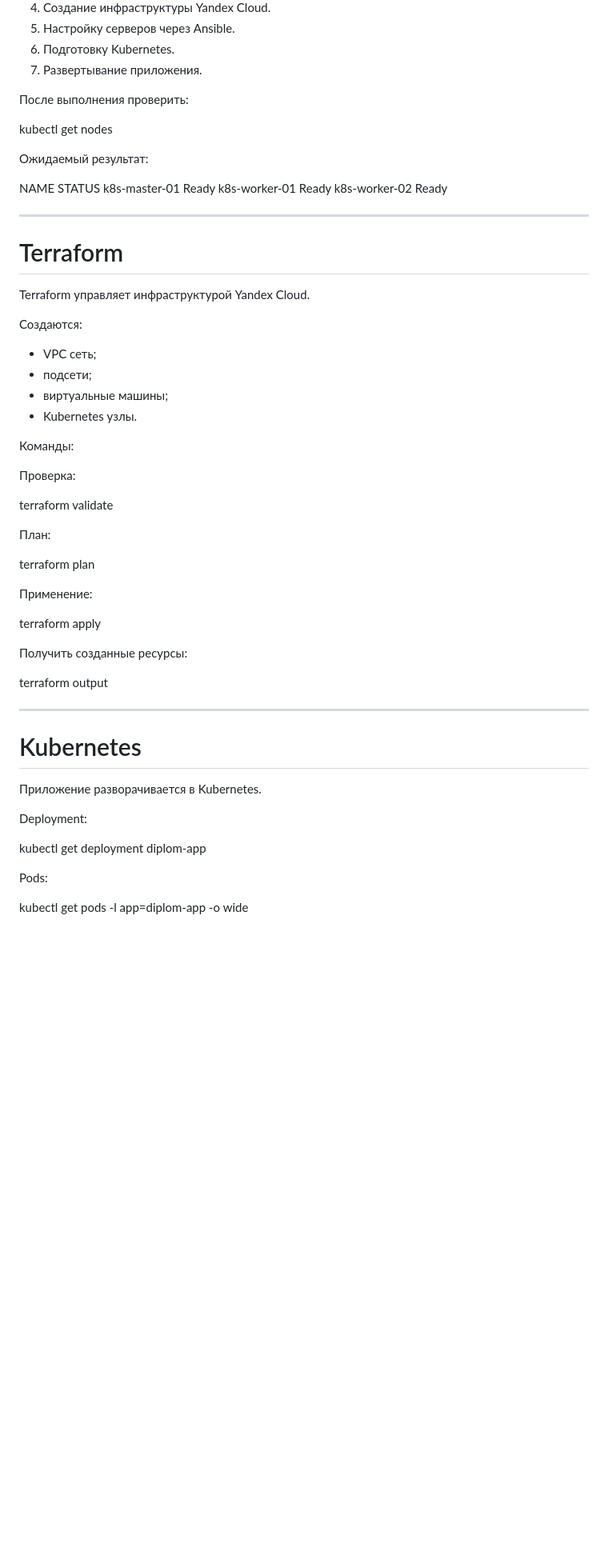
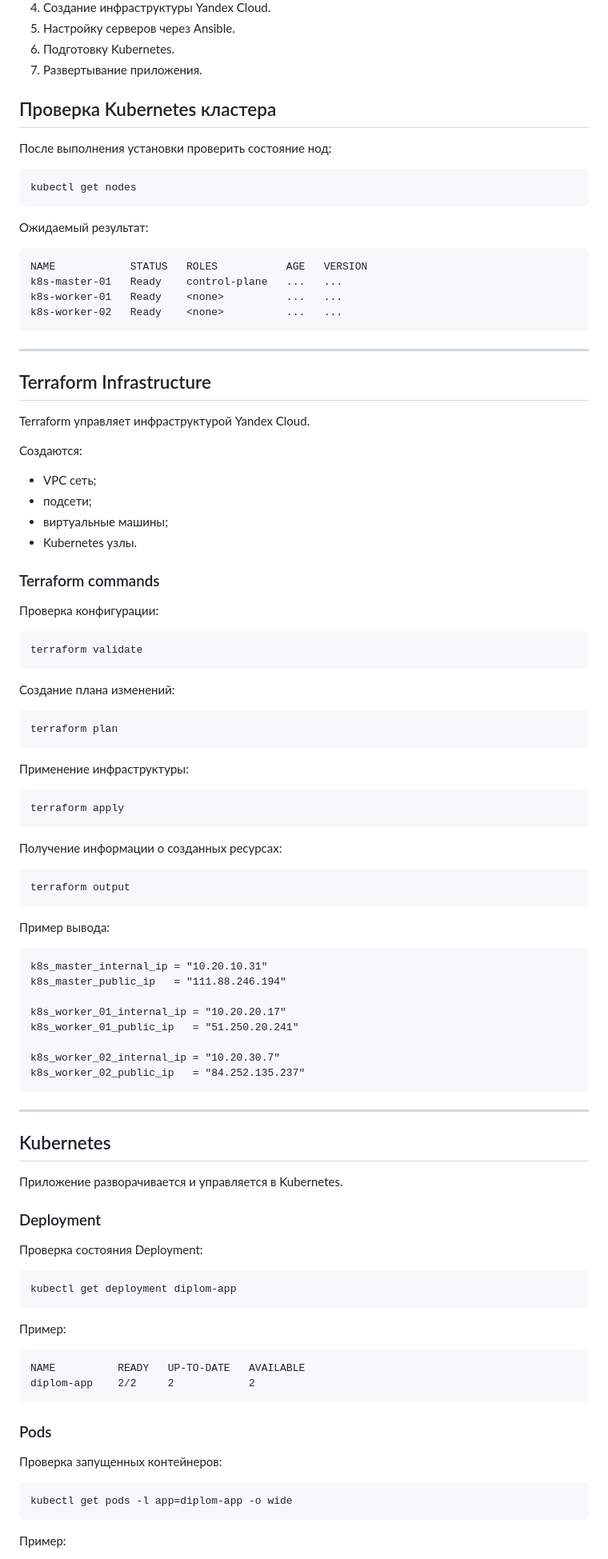
Before and after one commit to mteplov/diplom, a Markdown page: README.md, the part around one of its changes. Shown at 80% size. Drawn GitHub-style; blank space fills up the shorter version.

````diff
--- a/README.md
+++ b/README.md
@@ -97,24 +126,27 @@ Application Pods
 7. Развертывание приложения.
 
 
-После выполнения проверить:
 
+## Проверка Kubernetes кластера
 
+После выполнения установки проверить состояние нод:
+
+```bash
 kubectl get nodes
-
+```
 
 Ожидаемый результат:
 
-
-NAME STATUS
-k8s-master-01 Ready
-k8s-worker-01 Ready
-k8s-worker-02 Ready
-
+```text
+NAME            STATUS   ROLES           AGE   VERSION
+k8s-master-01   Ready    control-plane   ...   ...
+k8s-worker-01   Ready    <none>          ...   ...
+k8s-worker-02   Ready    <none>          ...   ...
+```
 
 ---
 
-# Terraform
+## Terraform Infrastructure
 
 Terraform управляет инфраструктурой Yandex Cloud.
 
@@ -125,50 +157,74 @@ Terraform управляет инфраструктурой Yandex Cloud.
 - виртуальные машины;
 - Kubernetes узлы.
 
+### Terraform commands
 
-Команды:
+Проверка конфигурации:
 
-Проверка:
+```bash
+terraform validate
+```
 
+Создание плана изменений:
 
-terraform validate
+```bash
+terraform plan
+```
 
+Применение инфраструктуры:
 
-План:
+```bash
+terraform apply
+```
 
+Получение информации о созданных ресурсах:
 
-terraform plan
+```bash
+terraform output
+```
 
+Пример вывода:
 
-Применение:
+```text
+k8s_master_internal_ip = "10.20.10.31"
+k8s_master_public_ip   = "111.88.246.194"
 
+k8s_worker_01_internal_ip = "10.20.20.17"
+k8s_worker_01_public_ip   = "51.250.20.241"
 
-terraform apply
-
-
-
-Получить созданные ресурсы:
-
-
-terraform output
+k8s_worker_02_internal_ip = "10.20.30.7"
+k8s_worker_02_public_ip   = "84.252.135.237"
+```
 
 
 ---
 
-# Kubernetes
+## Kubernetes
 
-Приложение разворачивается в Kubernetes.
+Приложение разворачивается и управляется в Kubernetes.
 
+### Deployment
 
-Deployment:
+Проверка состояния Deployment:
 
+```bash
+kubectl get deployment diplom-app
+```
 
-kubectl get deployment diplom-app
+Пример:
 
+```text
+NAME          READY   UP-TO-DATE   AVAILABLE
+diplom-app    2/2     2            2
+```
 
+### Pods
 
-Pods:
+Проверка запущенных контейнеров:
 
+```bash
+kubectl get pods -l app=diplom-app -o wide
+```
 
-kubectl get pods -l app=diplom-app -o wide
+Пример:
 
````
Also changed, not shown: other parts of README.md (+172 -227 lines).
